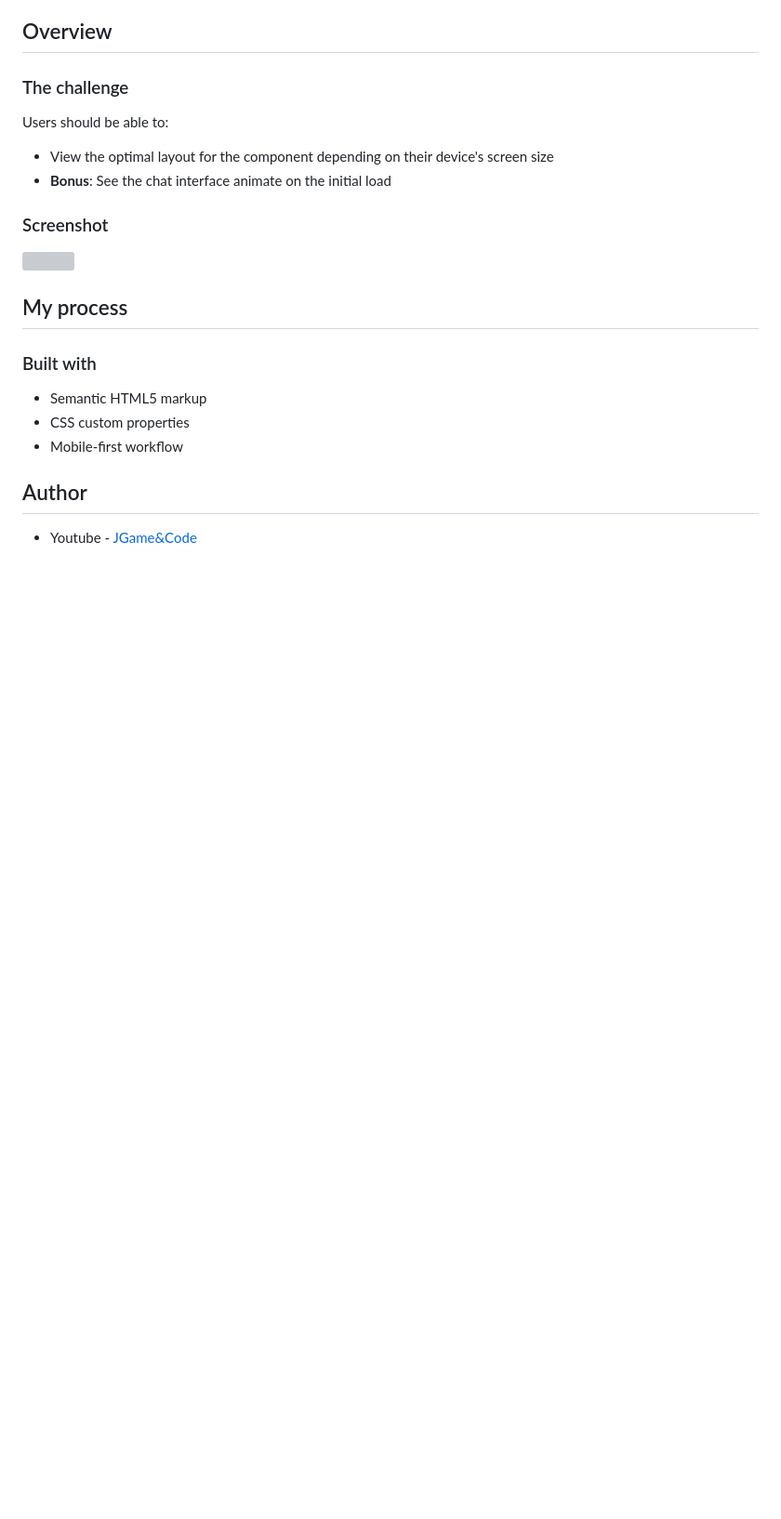
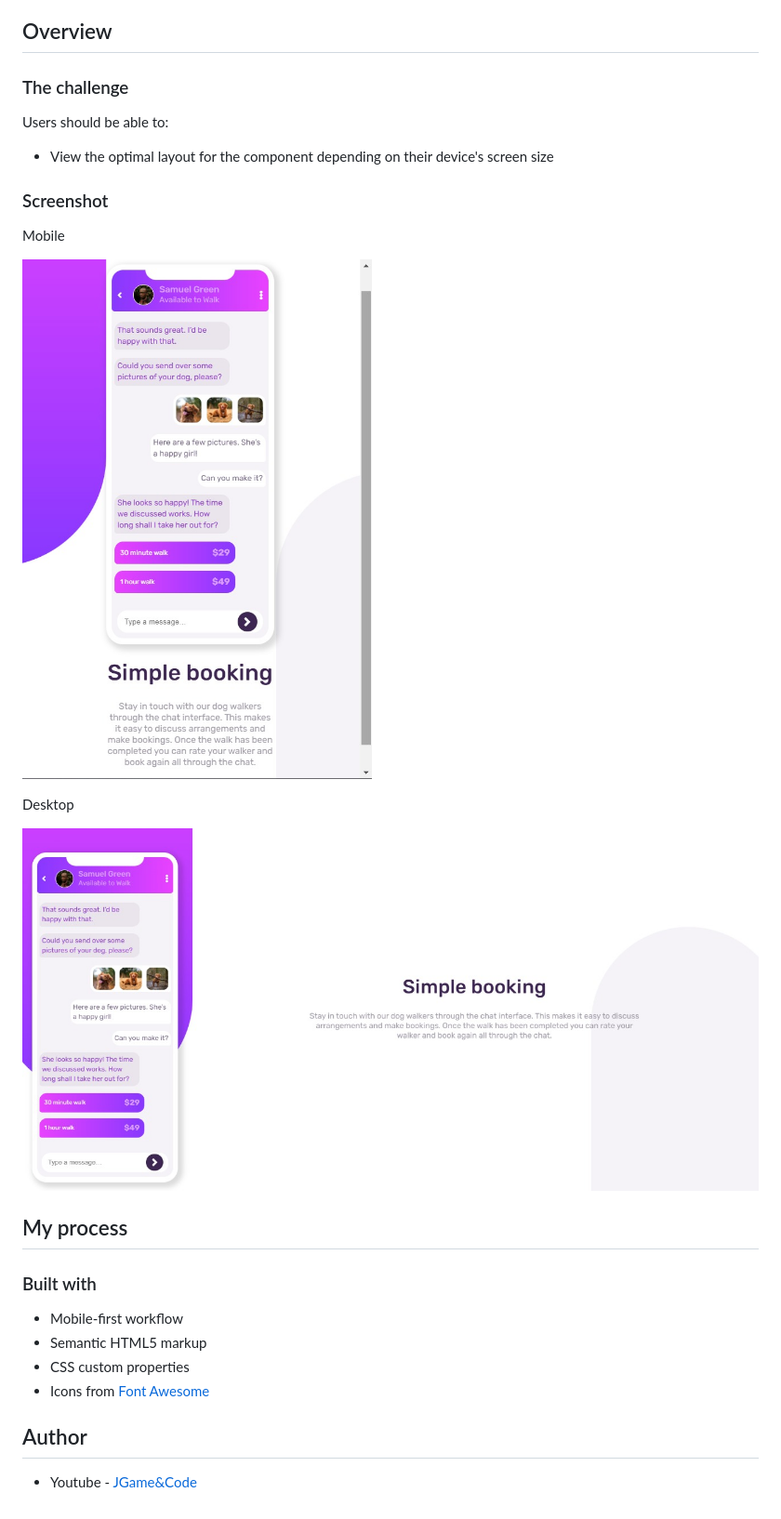
Before and after one commit to JoelAlejandroDevelopment/FrontEndMentor__chat-app-css-illustration-master, a Markdown page: README-template.md, the part around the change printed below. Shown: that part at 93% size. Rendered like a GitHub page; pictures changed too: screenshots/desktop.jpeg (added), screenshots/mobile.jpeg (added); blank space fills up the shorter version; grey boxes are pictures that could not be loaded.

Commit message:
screenshots

```diff
--- a/README-template.md
+++ b/README-template.md
@@ -18,19 +18,25 @@ This is a solution to the [Chat app CSS illustration challenge on Frontend Mento
 Users should be able to:
 
 - View the optimal layout for the component depending on their device's screen size
-- **Bonus**: See the chat interface animate on the initial load
 
 ### Screenshot
 
-![](./screenshot.jpg)
+Mobile
+
+![desktop design](./screenshots/mobile.jpeg)
+
+Desktop
+
+![desktop design](./screenshots/desktop.jpeg)
 
 ## My process
 
 ### Built with
 
+- Mobile-first workflow
 - Semantic HTML5 markup
 - CSS custom properties
-- Mobile-first workflow
+- Icons from [Font Awesome](https://fontawesome.com/)
 
 ## Author
 
```
Also changed, not shown: other parts of README-template.md (+1 -1 lines).
